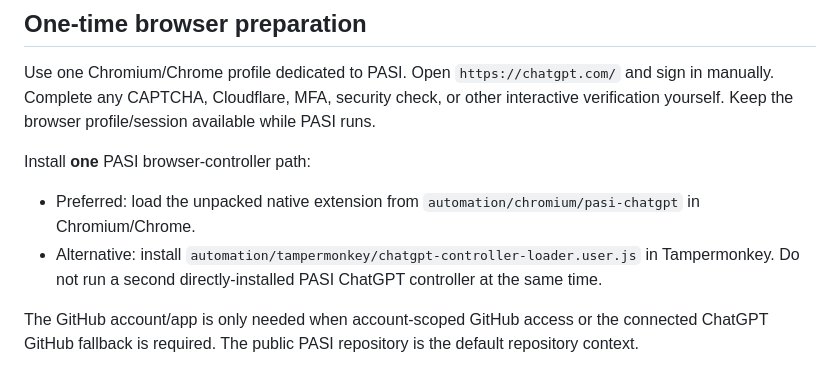
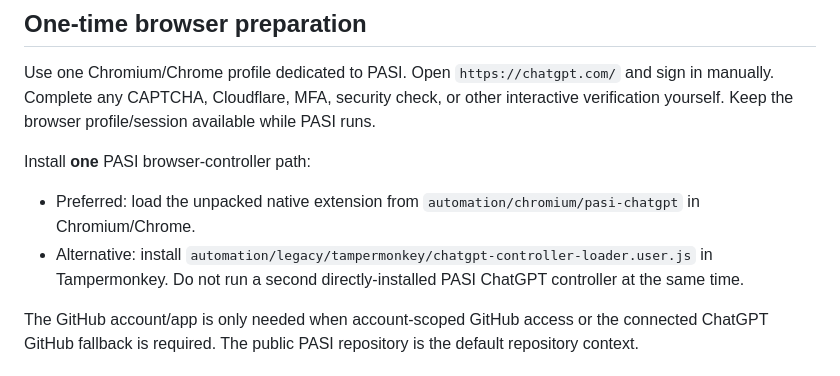
Before and after one commit to th3-st0v3/personal-ai-system, a Markdown page: docs/operations/12-hour-automation.md, the part around the change. GitHub-like rendering.

Commit message:
chore: reconcile legacy controller paths in docs/operations/12-hour-automation.md

```diff
--- a/docs/operations/12-hour-automation.md
+++ b/docs/operations/12-hour-automation.md
@@ -17,7 +17,7 @@ Use one Chromium/Chrome profile dedicated to PASI. Open `https://chatgpt.com/` a
 Install **one** PASI browser-controller path:
 
 - Preferred: load the unpacked native extension from `automation/chromium/pasi-chatgpt` in Chromium/Chrome.
-- Alternative: install `automation/tampermonkey/chatgpt-controller-loader.user.js` in Tampermonkey. Do not run a second directly-installed PASI ChatGPT controller at the same time.
+- Alternative: install `automation/legacy/tampermonkey/chatgpt-controller-loader.user.js` in Tampermonkey. Do not run a second directly-installed PASI ChatGPT controller at the same time.
 
 The GitHub account/app is only needed when account-scoped GitHub access or the connected ChatGPT GitHub fallback is required. The public PASI repository is the default repository context.
 
```
